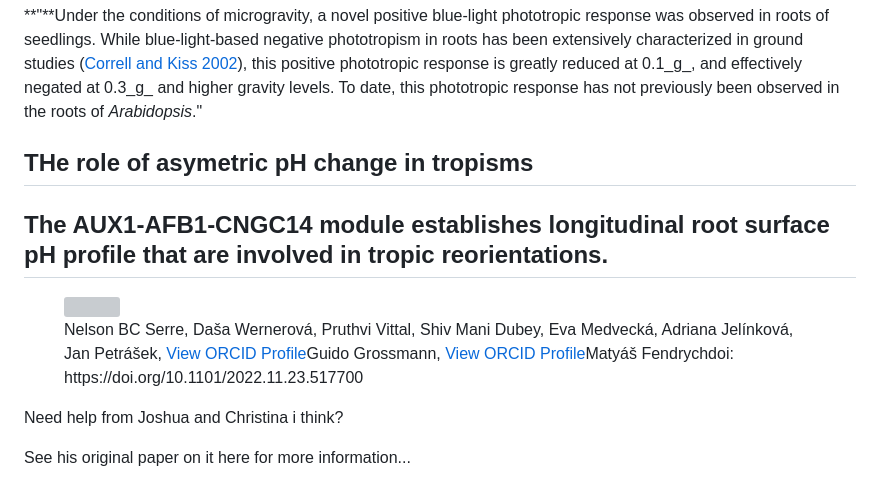
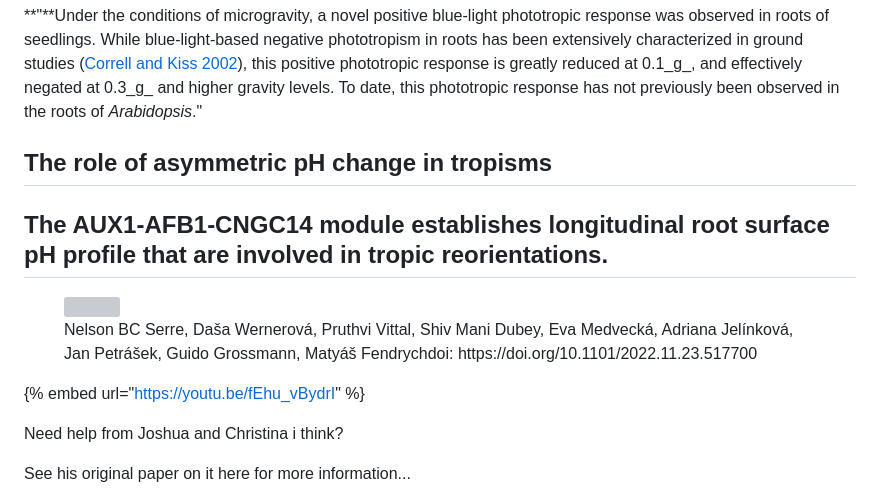
Before and after one commit to dr-richard-barker/CARA_GeneLab_AWG, a Markdown page: plant-tropisms-and-microgravity.md, the part around the change. Drawn GitHub-style; grey boxes are pictures that could not be loaded.

Commit message:
GITBOOK-21: No subject

```diff
--- a/plant-tropisms-and-microgravity.md
+++ b/plant-tropisms-and-microgravity.md
@@ -32,13 +32,13 @@ Why is the Ler response different from the Col-0
 
 
 
-## THe role of asymetric pH change in tropisms  <a href="#page-title" id="page-title"></a>
+## The role of asymmetric pH change in tropisms  <a href="#page-title" id="page-title"></a>
 
 ## The AUX1-AFB1-CNGC14 module establishes longitudinal root surface pH profile that are involved in tropic reorientations.  <a href="#page-title" id="page-title"></a>
 
-<figure><img src="https://lh7-us.googleusercontent.com/QPHEKotZa17gXbpKjC5nLNZC5C_kcsBmxfnbdqsxKIw1nKcA20fDDXX3ktpGPOmSO4ShvnJyiesbLJh8MIzZcONfHSNq2SbYfZ2E_dAXC5NZ-KokMdxHasd48BdOJ5EYoSH-U06CF-ozLZCo3nldDv9YBA=s2048" alt=""><figcaption><p>Nelson BC Serre, Daša Wernerová, Pruthvi Vittal, Shiv Mani Dubey, Eva Medvecká, Adriana Jelínková, Jan Petrášek, <a href="http://orcid.org/0000-0001-7529-9244"> View ORCID Profile</a>Guido Grossmann, <a href="http://orcid.org/0000-0002-9767-8699"> View ORCID Profile</a>Matyáš Fendrychdoi: https://doi.org/10.1101/2022.11.23.517700</p></figcaption></figure>
+<figure><img src="https://lh7-us.googleusercontent.com/QPHEKotZa17gXbpKjC5nLNZC5C_kcsBmxfnbdqsxKIw1nKcA20fDDXX3ktpGPOmSO4ShvnJyiesbLJh8MIzZcONfHSNq2SbYfZ2E_dAXC5NZ-KokMdxHasd48BdOJ5EYoSH-U06CF-ozLZCo3nldDv9YBA=s2048" alt=""><figcaption><p>Nelson BC Serre, Daša Wernerová, Pruthvi Vittal, Shiv Mani Dubey, Eva Medvecká, Adriana Jelínková, Jan Petrášek, Guido Grossmann, <a href="http://orcid.org/0000-0002-9767-8699"> </a>Matyáš Fendrychdoi: https://doi.org/10.1101/2022.11.23.517700</p></figcaption></figure>
 
-
+{% embed url="https://youtu.be/fEhu_vBydrI" %}
 
 Need help from Joshua and Christina i think?
 
```
